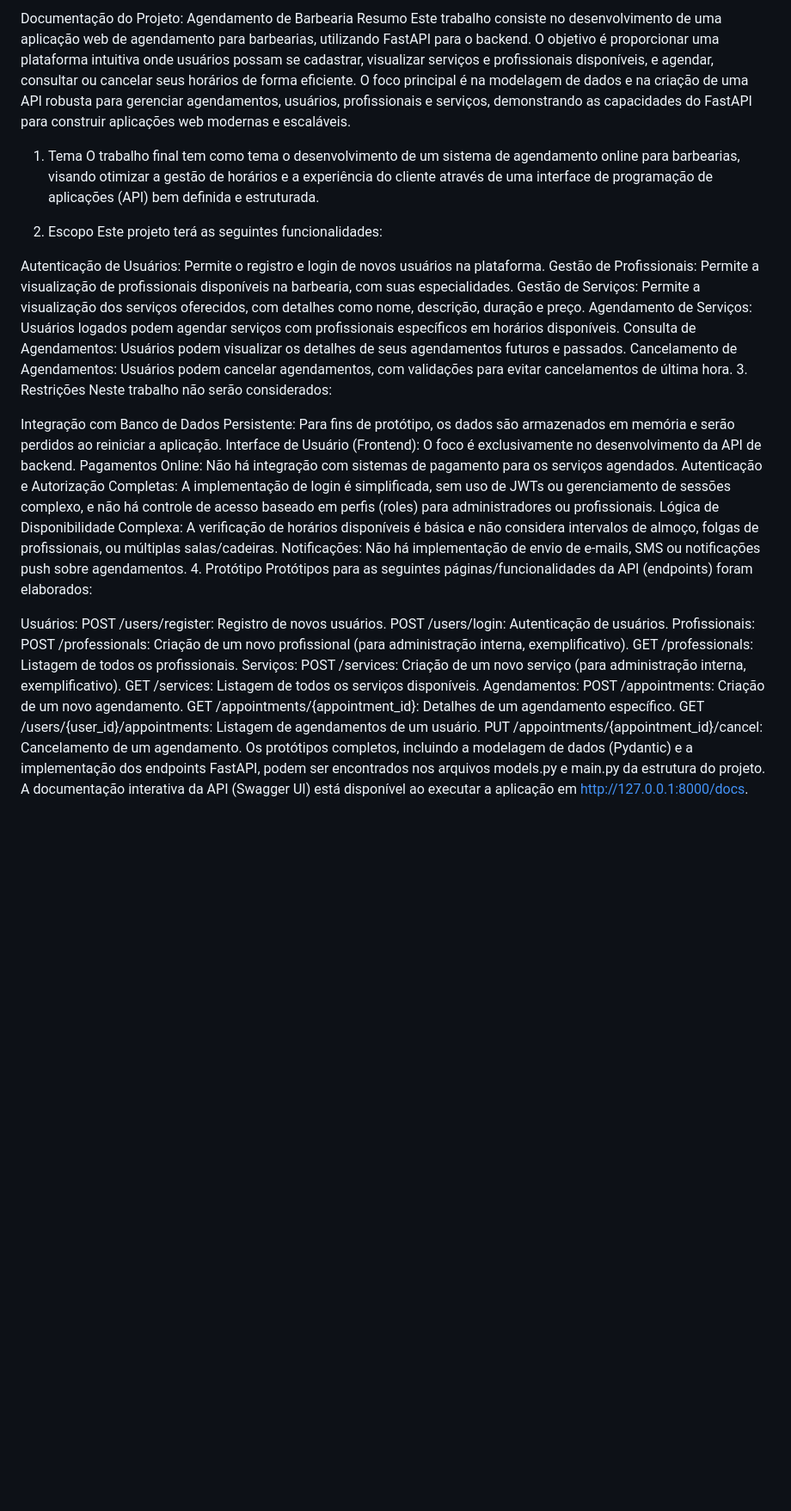
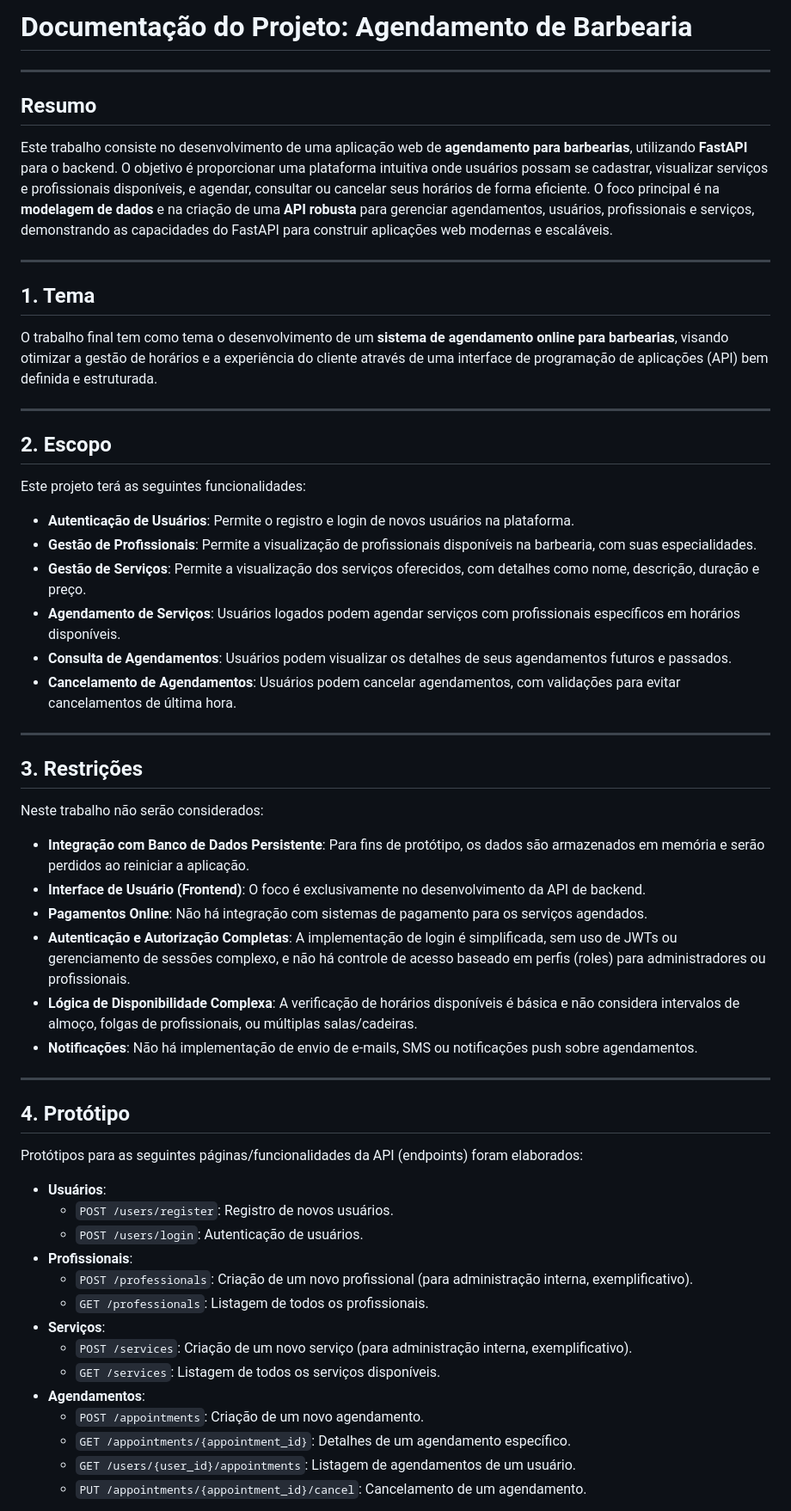
Before and after one commit to RafaelFMLeite/web-barbearia, a Markdown page: README.md, the part around one of its changes. Shown at 86% size. Drawn GitHub-style; blank space fills up the shorter version.

```diff
--- a/README.md
+++ b/README.md
@@ -1,44 +1,61 @@
-Documentação do Projeto: Agendamento de Barbearia
-Resumo
-Este trabalho consiste no desenvolvimento de uma aplicação web de agendamento para barbearias, utilizando FastAPI para o backend. O objetivo é proporcionar uma plataforma intuitiva onde usuários possam se cadastrar, visualizar serviços e profissionais disponíveis, e agendar, consultar ou cancelar seus horários de forma eficiente. O foco principal é na modelagem de dados e na criação de uma API robusta para gerenciar agendamentos, usuários, profissionais e serviços, demonstrando as capacidades do FastAPI para construir aplicações web modernas e escaláveis.
+# Documentação do Projeto: Agendamento de Barbearia
 
-1. Tema
-O trabalho final tem como tema o desenvolvimento de um sistema de agendamento online para barbearias, visando otimizar a gestão de horários e a experiência do cliente através de uma interface de programação de aplicações (API) bem definida e estruturada.
+---
 
-2. Escopo
+## Resumo
+
+Este trabalho consiste no desenvolvimento de uma aplicação web de **agendamento para barbearias**, utilizando **FastAPI** para o backend. O objetivo é proporcionar uma plataforma intuitiva onde usuários possam se cadastrar, visualizar serviços e profissionais disponíveis, e agendar, consultar ou cancelar seus horários de forma eficiente. O foco principal é na **modelagem de dados** e na criação de uma **API robusta** para gerenciar agendamentos, usuários, profissionais e serviços, demonstrando as capacidades do FastAPI para construir aplicações web modernas e escaláveis.
+
+---
+
+## 1. Tema
+
+O trabalho final tem como tema o desenvolvimento de um **sistema de agendamento online para barbearias**, visando otimizar a gestão de horários e a experiência do cliente através de uma interface de programação de aplicações (API) bem definida e estruturada.
+
+---
+
+## 2. Escopo
+
 Este projeto terá as seguintes funcionalidades:
 
-Autenticação de Usuários: Permite o registro e login de novos usuários na plataforma.
-Gestão de Profissionais: Permite a visualização de profissionais disponíveis na barbearia, com suas especialidades.
-Gestão de Serviços: Permite a visualização dos serviços oferecidos, com detalhes como nome, descrição, duração e preço.
-Agendamento de Serviços: Usuários logados podem agendar serviços com profissionais específicos em horários disponíveis.
-Consulta de Agendamentos: Usuários podem visualizar os detalhes de seus agendamentos futuros e passados.
-Cancelamento de Agendamentos: Usuários podem cancelar agendamentos, com validações para evitar cancelamentos de última hora.
-3. Restrições
+* **Autenticação de Usuários**: Permite o registro e login de novos usuários na plataforma.
+* **Gestão de Profissionais**: Permite a visualização de profissionais disponíveis na barbearia, com suas especialidades.
+* **Gestão de Serviços**: Permite a visualização dos serviços oferecidos, com detalhes como nome, descrição, duração e preço.
+* **Agendamento de Serviços**: Usuários logados podem agendar serviços com profissionais específicos em horários disponíveis.
+* **Consulta de Agendamentos**: Usuários podem visualizar os detalhes de seus agendamentos futuros e passados.
+* **Cancelamento de Agendamentos**: Usuários podem cancelar agendamentos, com validações para evitar cancelamentos de última hora.
+
+---
+
+## 3. Restrições
+
 Neste trabalho não serão considerados:
 
-Integração com Banco de Dados Persistente: Para fins de protótipo, os dados são armazenados em memória e serão perdidos ao reiniciar a aplicação.
-Interface de Usuário (Frontend): O foco é exclusivamente no desenvolvimento da API de backend.
-Pagamentos Online: Não há integração com sistemas de pagamento para os serviços agendados.
-Autenticação e Autorização Completas: A implementação de login é simplificada, sem uso de JWTs ou gerenciamento de sessões complexo, e não há controle de acesso baseado em perfis (roles) para administradores ou profissionais.
-Lógica de Disponibilidade Complexa: A verificação de horários disponíveis é básica e não considera intervalos de almoço, folgas de profissionais, ou múltiplas salas/cadeiras.
-Notificações: Não há implementação de envio de e-mails, SMS ou notificações push sobre agendamentos.
-4. Protótipo
+* **Integração com Banco de Dados Persistente**: Para fins de protótipo, os dados são armazenados em memória e serão perdidos ao reiniciar a aplicação.
+* **Interface de Usuário (Frontend)**: O foco é exclusivamente no desenvolvimento da API de backend.
+* **Pagamentos Online**: Não há integração com sistemas de pagamento para os serviços agendados.
+* **Autenticação e Autorização Completas**: A implementação de login é simplificada, sem uso de JWTs ou gerenciamento de sessões complexo, e não há controle de acesso baseado em perfis (roles) para administradores ou profissionais.
+* **Lógica de Disponibilidade Complexa**: A verificação de horários disponíveis é básica e não considera intervalos de almoço, folgas de profissionais, ou múltiplas salas/cadeiras.
+* **Notificações**: Não há implementação de envio de e-mails, SMS ou notificações push sobre agendamentos.
+
+---
+
+## 4. Protótipo
+
 Protótipos para as seguintes páginas/funcionalidades da API (endpoints) foram elaborados:
 
-Usuários:
-POST /users/register: Registro de novos usuários.
-POST /users/login: Autenticação de usuários.
-Profissionais:
-POST /professionals: Criação de um novo profissional (para administração interna, exemplificativo).
-GET /professionals: Listagem de todos os profissionais.
-Serviços:
-POST /services: Criação de um novo serviço (para administração interna, exemplificativo).
-GET /services: Listagem de todos os serviços disponíveis.
-Agendamentos:
-POST /appointments: Criação de um novo agendamento.
-GET /appointments/{appointment_id}: Detalhes de um agendamento específico.
-GET /users/{user_id}/appointments: Listagem de agendamentos de um usuário.
-PUT /appointments/{appointment_id}/cancel: Cancelamento de um agendamento.
-Os protótipos completos, incluindo a modelagem de dados (Pydantic) e a implementação dos endpoints FastAPI, podem ser encontrados nos arquivos models.py e main.py da estrutura do projeto. A documentação interativa da API (Swagger UI) está disponível ao executar a aplicação em http://127.0.0.1:8000/docs.
+* **Usuários**:
+    * `POST /users/register`: Registro de novos usuários.
+    * `POST /users/login`: Autenticação de usuários.
+* **Profissionais**:
+    * `POST /professionals`: Criação de um novo profissional (para administração interna, exemplificativo).
+    * `GET /professionals`: Listagem de todos os profissionais.
+* **Serviços**:
+    * `POST /services`: Criação de um novo serviço (para administração interna, exemplificativo).
+    * `GET /services`: Listagem de todos os serviços disponíveis.
+* **Agendamentos**:
+    * `POST /appointments`: Criação de um novo agendamento.
+    * `GET /appointments/{appointment_id}`: Detalhes de um agendamento específico.
+    * `GET /users/{user_id}/appointments`: Listagem de agendamentos de um usuário.
+    * `PUT /appointments/{appointment_id}/cancel`: Cancelamento de um agendamento.
 
```
Also changed, not shown: other parts of README.md (+6 -1 lines).
